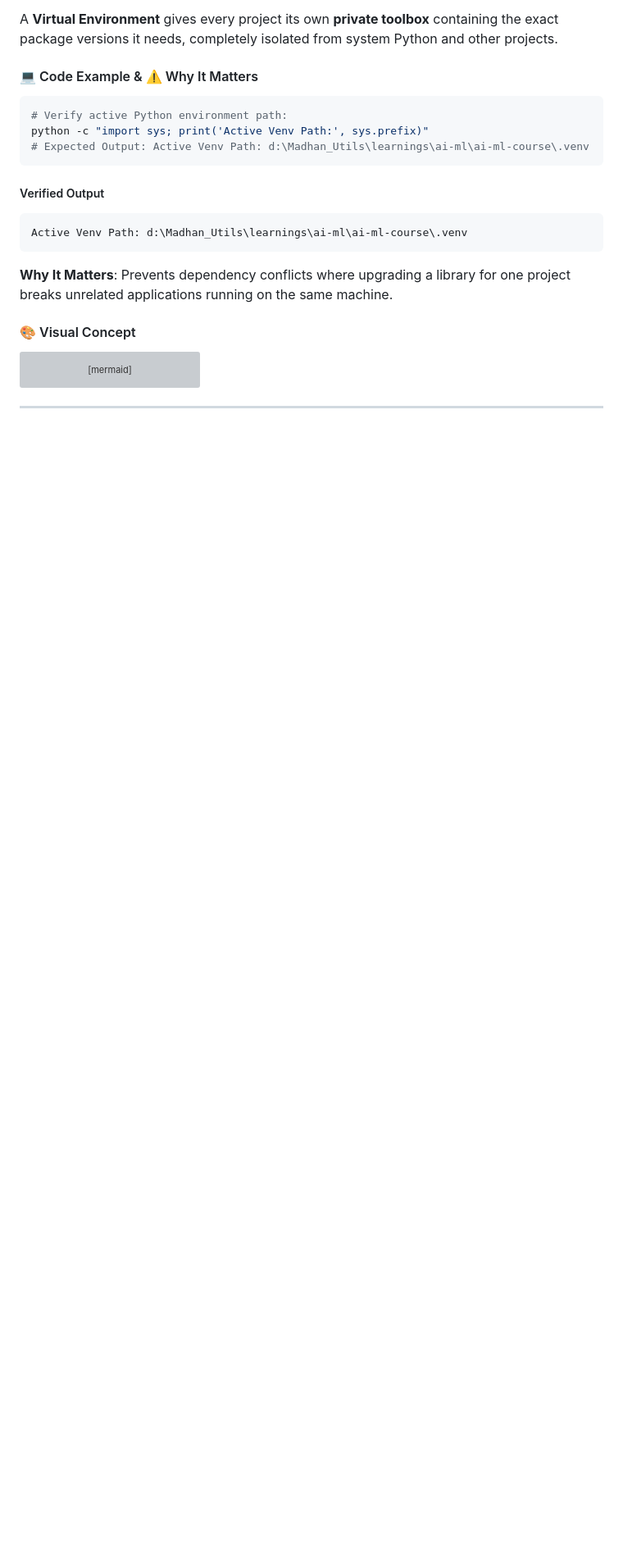
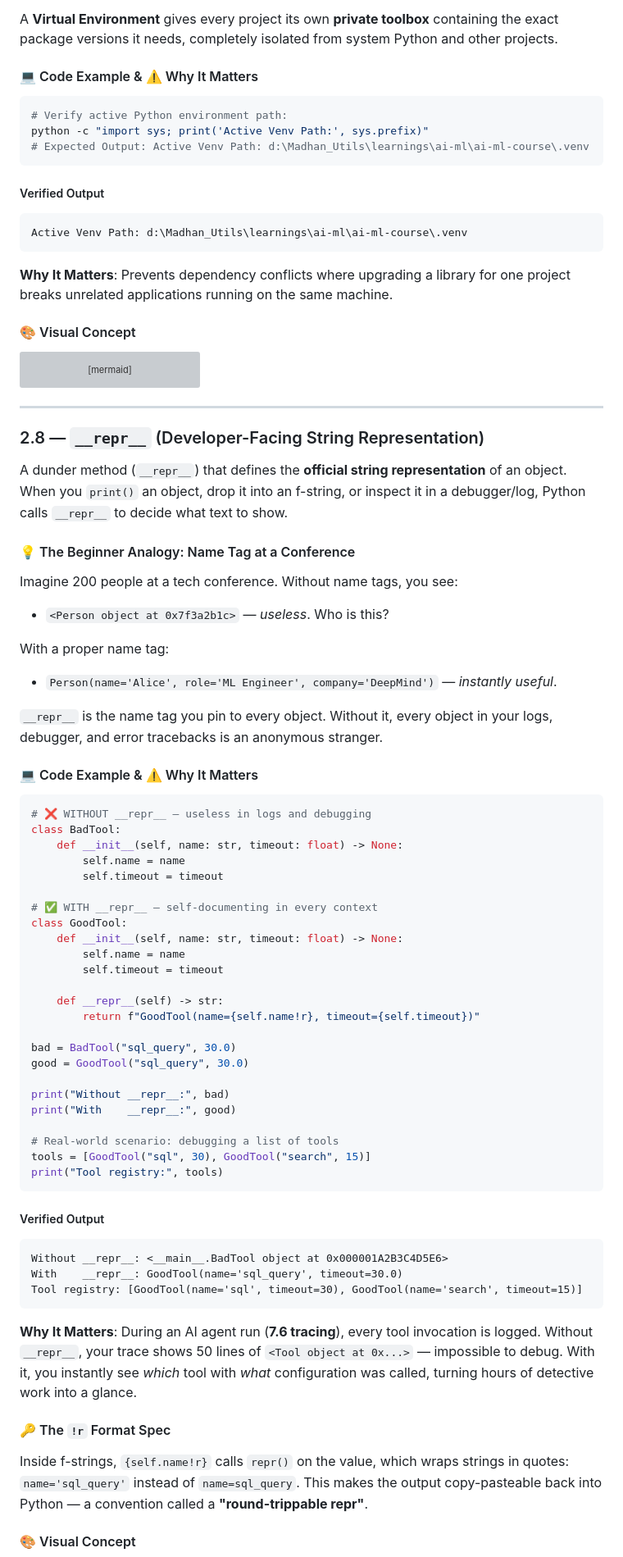
Before and after one commit to madhankumar-chiluveri/ai-ml-course, a Markdown page: course-path/phase-0-engineering-foundations/02_oop_modules_virtualenvs.md, the part around one of its changes. Shown at 82% size. GitHub-like rendering; blank space fills up the shorter version; grey boxes are pictures that could not be loaded.

Commit message:
added repr explanation to glossary

````diff
--- a/course-path/phase-0-engineering-foundations/02_oop_modules_virtualenvs.md
+++ b/course-path/phase-0-engineering-foundations/02_oop_modules_virtualenvs.md
@@ -377,3 +377,58 @@ flowchart TD
 
 ---
 
+### 2.8 — `__repr__` (Developer-Facing String Representation)
+
+A dunder method (`__repr__`) that defines the **official string representation** of an object. When you `print()` an object, drop it into an f-string, or inspect it in a debugger/log, Python calls `__repr__` to decide what text to show.
+
+#### 💡 The Beginner Analogy: Name Tag at a Conference
+Imagine 200 people at a tech conference. Without name tags, you see:
+- `<Person object at 0x7f3a2b1c>` — *useless*. Who is this?
+
+With a proper name tag:
+- `Person(name='Alice', role='ML Engineer', company='DeepMind')` — *instantly useful*.
+
+`__repr__` is the name tag you pin to every object. Without it, every object in your logs, debugger, and error tracebacks is an anonymous stranger.
+
+#### 💻 Code Example & ⚠️ Why It Matters
+```python
+# ❌ WITHOUT __repr__ — useless in logs and debugging
+class BadTool:
+    def __init__(self, name: str, timeout: float) -> None:
+        self.name = name
+        self.timeout = timeout
+
+# ✅ WITH __repr__ — self-documenting in every context
+class GoodTool:
+    def __init__(self, name: str, timeout: float) -> None:
+        self.name = name
+        self.timeout = timeout
+
+    def __repr__(self) -> str:
+        return f"GoodTool(name={self.name!r}, timeout={self.timeout})"
+
+bad = BadTool("sql_query", 30.0)
+good = GoodTool("sql_query", 30.0)
+
+print("Without __repr__:", bad)
+print("With    __repr__:", good)
+
+# Real-world scenario: debugging a list of tools
+tools = [GoodTool("sql", 30), GoodTool("search", 15)]
+print("Tool registry:", tools)
+```
+
+##### Verified Output
+```text
+Without __repr__: <__main__.BadTool object at 0x000001A2B3C4D5E6>
+With    __repr__: GoodTool(name='sql_query', timeout=30.0)
+Tool registry: [GoodTool(name='sql', timeout=30), GoodTool(name='search', timeout=15)]
+```
+
+**Why It Matters**: During an AI agent run (**7.6 tracing**), every tool invocation is logged. Without `__repr__`, your trace shows 50 lines of `<Tool object at 0x...>` — impossible to debug. With it, you instantly see *which* tool with *what* configuration was called, turning hours of detective work into a glance.
+
+#### 🔑 The `!r` Format Spec
+Inside f-strings, `{self.name!r}` calls `repr()` on the value, which wraps strings in quotes: `name='sql_query'` instead of `name=sql_query`. This makes the output copy-pasteable back into Python — a convention called a **"round-trippable repr"**.
+
+#### 🎨 Visual Concept
+
````
Also changed, not shown: other parts of course-path/phase-0-engineering-foundations/02_oop_modules_virtualenvs.md (+26 -55 lines).
